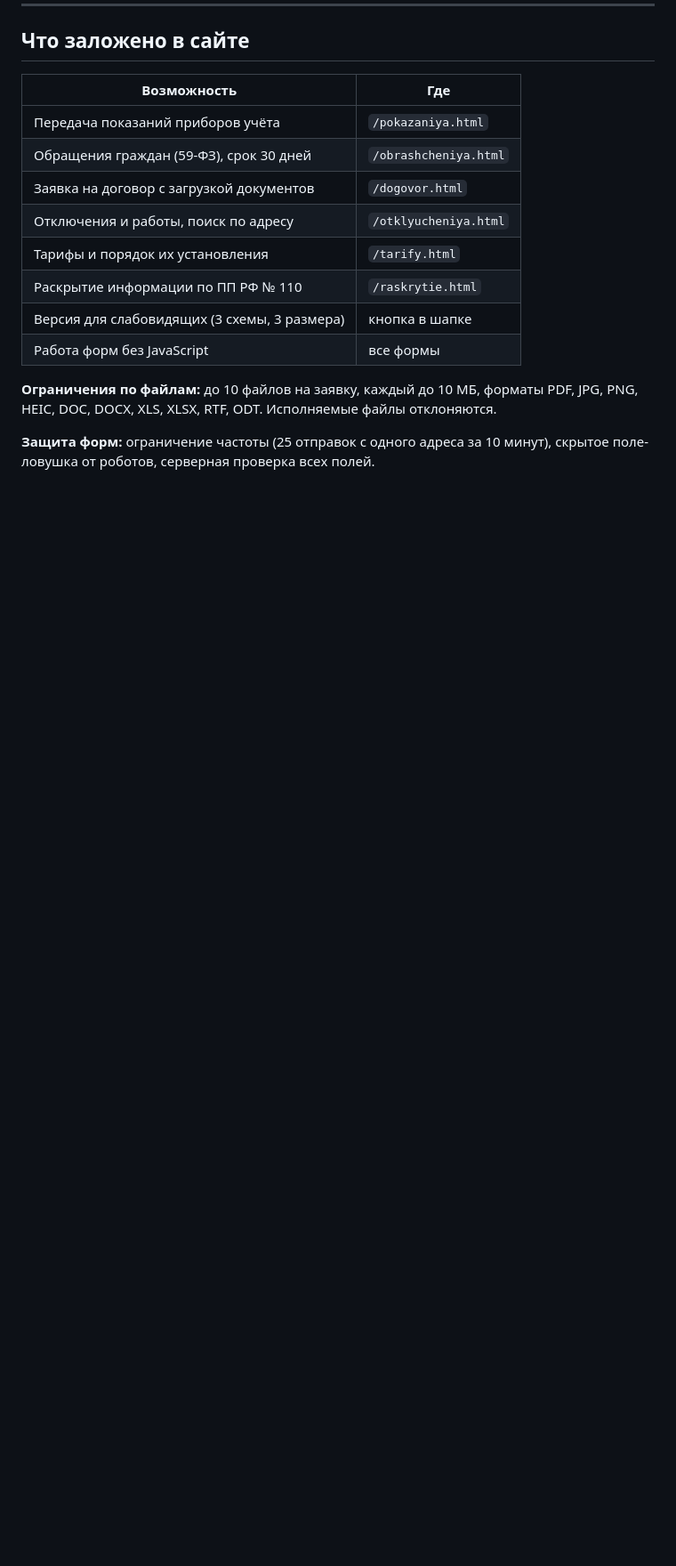
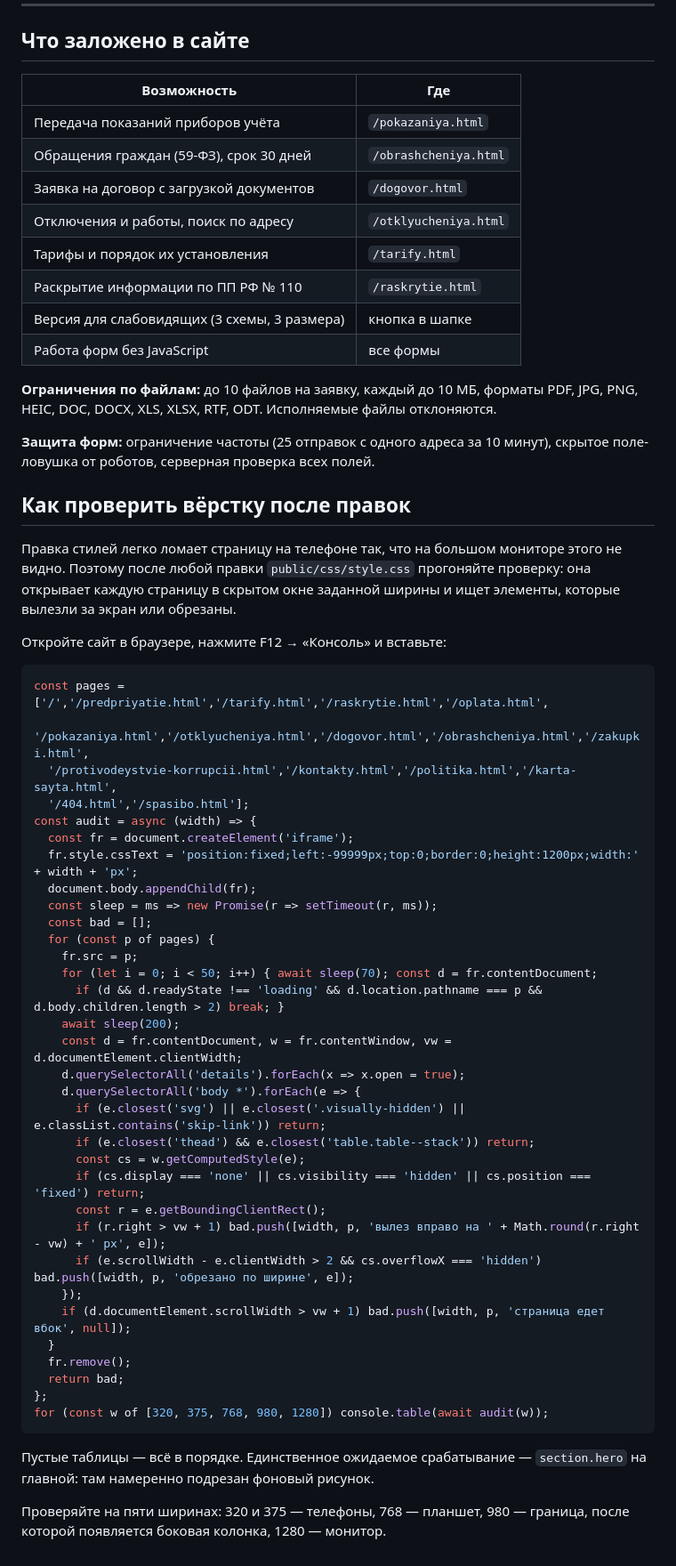
Before and after one commit to A1exxx/borisoglebsk-teploseti, a Markdown page: README.md, the part around the change. Shown at 89% size. Drawn GitHub-style; blank space fills up the shorter version.

Commit message:
README: как проверять вёрстку после правок стилей
Все находки этой сессии — переполнения на телефоне и планшете, которых
на мониторе не видно. Чтобы это не повторялось, в README добавлен готовый
скрипт для консоли: прогоняет все шестнадцать страниц на пяти ширинах
и показывает, что вылезло за экран или обрезано.

Co-Authored-By: Claude Opus 5 <noreply@anthropic.com>

````diff
--- a/README.md
+++ b/README.md
@@ -284,3 +284,53 @@ PDF, JPG, PNG, HEIC, DOC, DOCX, XLS, XLSX, RTF, ODT. Исполняемые фа
 
 **Защита форм:** ограничение частоты (25 отправок с одного адреса за 10 минут),
 скрытое поле-ловушка от роботов, серверная проверка всех полей.
+
+## Как проверить вёрстку после правок
+
+Правка стилей легко ломает страницу на телефоне так, что на большом мониторе
+этого не видно. Поэтому после любой правки `public/css/style.css` прогоняйте
+проверку: она открывает каждую страницу в скрытом окне заданной ширины и ищет
+элементы, которые вылезли за экран или обрезаны.
+
+Откройте сайт в браузере, нажмите F12 → «Консоль» и вставьте:
+
+```js
+const pages = ['/','/predpriyatie.html','/tarify.html','/raskrytie.html','/oplata.html',
+  '/pokazaniya.html','/otklyucheniya.html','/dogovor.html','/obrashcheniya.html','/zakupki.html',
+  '/protivodeystvie-korrupcii.html','/kontakty.html','/politika.html','/karta-sayta.html',
+  '/404.html','/spasibo.html'];
+const audit = async (width) => {
+  const fr = document.createElement('iframe');
+  fr.style.cssText = 'position:fixed;left:-99999px;top:0;border:0;height:1200px;width:' + width + 'px';
+  document.body.appendChild(fr);
+  const sleep = ms => new Promise(r => setTimeout(r, ms));
+  const bad = [];
+  for (const p of pages) {
+    fr.src = p;
+    for (let i = 0; i < 50; i++) { await sleep(70); const d = fr.contentDocument;
+      if (d && d.readyState !== 'loading' && d.location.pathname === p && d.body.children.length > 2) break; }
+    await sleep(200);
+    const d = fr.contentDocument, w = fr.contentWindow, vw = d.documentElement.clientWidth;
+    d.querySelectorAll('details').forEach(x => x.open = true);
+    d.querySelectorAll('body *').forEach(e => {
+      if (e.closest('svg') || e.closest('.visually-hidden') || e.classList.contains('skip-link')) return;
+      if (e.closest('thead') && e.closest('table.table--stack')) return;
+      const cs = w.getComputedStyle(e);
+      if (cs.display === 'none' || cs.visibility === 'hidden' || cs.position === 'fixed') return;
+      const r = e.getBoundingClientRect();
+      if (r.right > vw + 1) bad.push([width, p, 'вылез вправо на ' + Math.round(r.right - vw) + ' px', e]);
+      if (e.scrollWidth - e.clientWidth > 2 && cs.overflowX === 'hidden') bad.push([width, p, 'обрезано по ширине', e]);
+    });
+    if (d.documentElement.scrollWidth > vw + 1) bad.push([width, p, 'страница едет вбок', null]);
+  }
+  fr.remove();
+  return bad;
+};
+for (const w of [320, 375, 768, 980, 1280]) console.table(await audit(w));
+```
+
+Пустые таблицы — всё в порядке. Единственное ожидаемое срабатывание —
+`section.hero` на главной: там намеренно подрезан фоновый рисунок.
+
+Проверяйте на пяти ширинах: 320 и 375 — телефоны, 768 — планшет,
+980 — граница, после которой появляется боковая колонка, 1280 — монитор.
````
